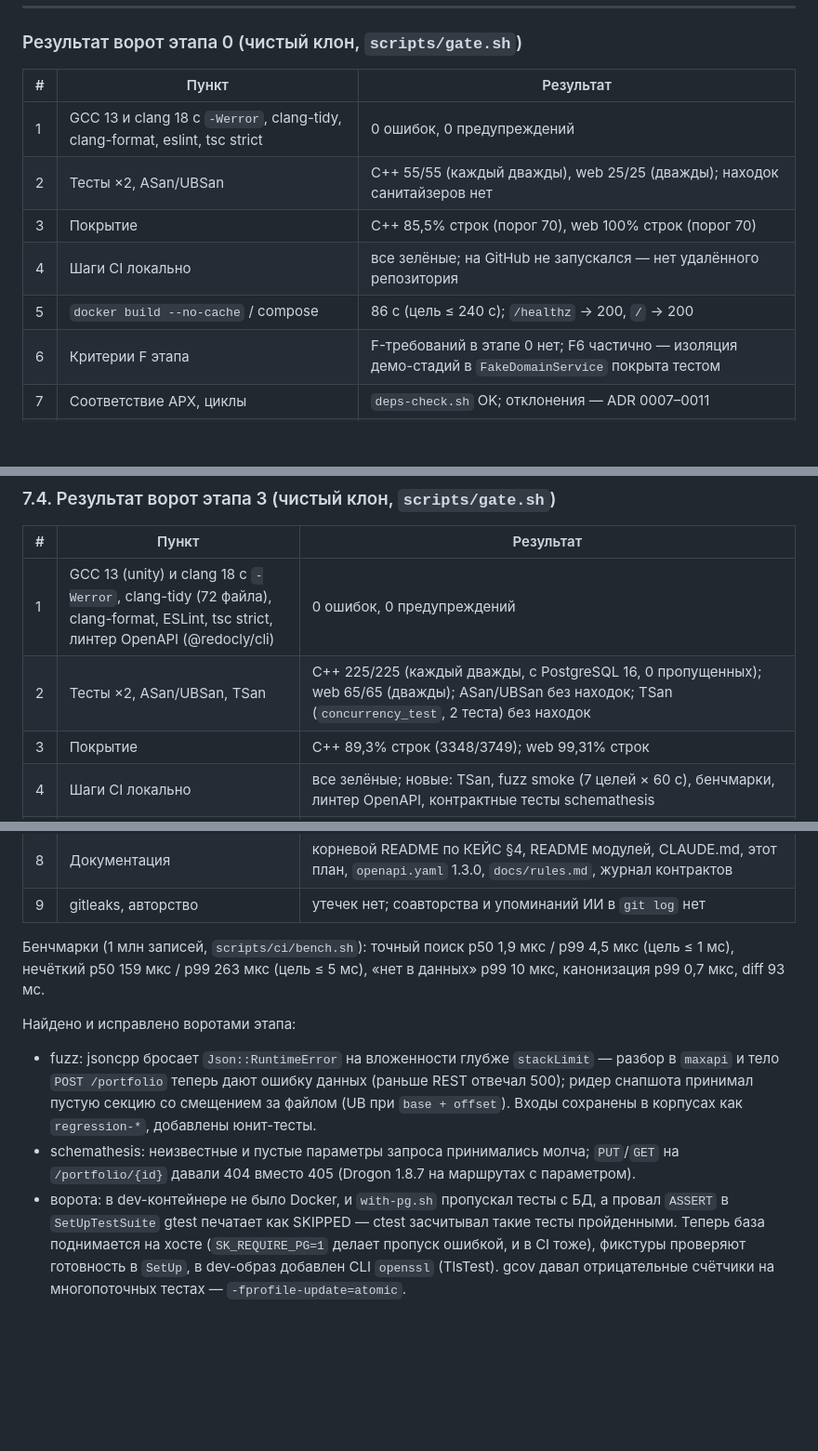
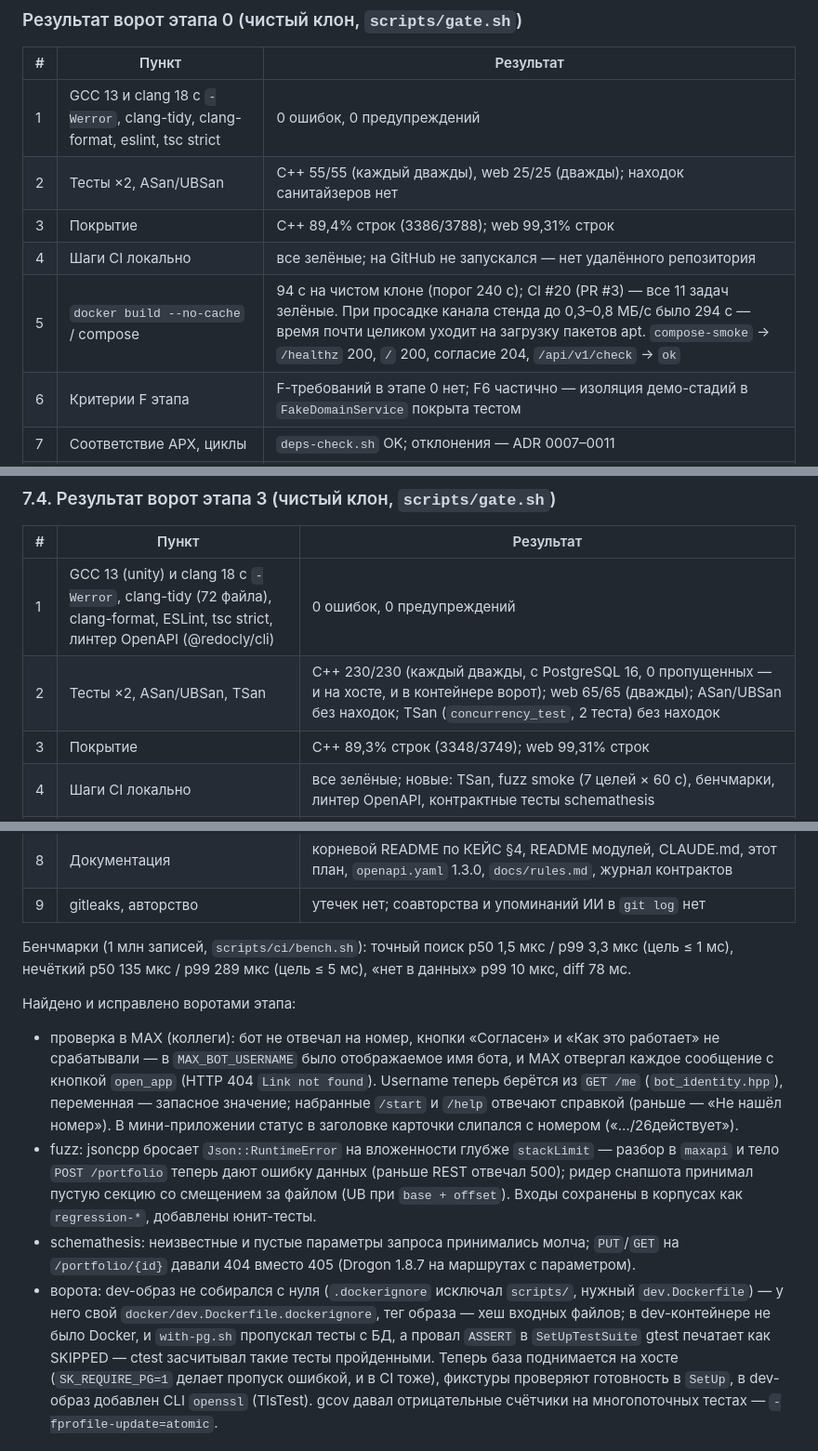
Before and after one commit to Antroposgg/sertkontrol, a Markdown page: docs/plan.md, 3 parts joined by grey strips. Shown at 93% size. Drawn GitHub-style; blank space fills up the shorter version.

Commit message:
docs(plan): record final stage 3 gate run and MAX check fixes

```diff
--- a/docs/plan.md
+++ b/docs/plan.md
@@ -89,9 +89,9 @@ F7–F10 (Should) — этап 4 по отдельной команде. F11–F
 |---|---|---|
 | 1 | GCC 13 и clang 18 с `-Werror`, clang-tidy, clang-format, eslint, tsc strict | 0 ошибок, 0 предупреждений |
 | 2 | Тесты ×2, ASan/UBSan | C++ 55/55 (каждый дважды), web 25/25 (дважды); находок санитайзеров нет |
-| 3 | Покрытие | C++ 85,5% строк (порог 70), web 100% строк (порог 70) |
+| 3 | Покрытие | C++ 89,4% строк (3386/3788); web 99,31% строк |
 | 4 | Шаги CI локально | все зелёные; на GitHub не запускался — нет удалённого репозитория |
-| 5 | `docker build --no-cache` / compose | 86 с (цель ≤ 240 с); `/healthz` → 200, `/` → 200 |
+| 5 | `docker build --no-cache` / compose | 94 с на чистом клоне (порог 240 с); CI #20 (PR #3) — все 11 задач зелёные. При просадке канала стенда до 0,3–0,8 МБ/с было 294 с — время почти целиком уходит на загрузку пакетов apt. `compose-smoke` → `/healthz` 200, `/` 200, согласие 204, `/api/v1/check` → `ok` |
 | 6 | Критерии F этапа | F-требований в этапе 0 нет; F6 частично — изоляция демо-стадий в `FakeDomainService` покрыта тестом |
 | 7 | Соответствие АРХ, циклы | `deps-check.sh` OK; отклонения — ADR 0007–0011 |
 | 8 | Документация | README всех модулей, CLAUDE.md, этот план |
@@ -335,7 +335,7 @@ F7–F10 (Should) — этап 4 по отдельной команде. F11–F
 | # | Пункт | Результат |
 |---|---|---|
 | 1 | GCC 13 (unity) и clang 18 с `-Werror`, clang-tidy (72 файла), clang-format, ESLint, tsc strict, линтер OpenAPI (@redocly/cli) | 0 ошибок, 0 предупреждений |
-| 2 | Тесты ×2, ASan/UBSan, TSan | C++ 225/225 (каждый дважды, с PostgreSQL 16, 0 пропущенных); web 65/65 (дважды); ASan/UBSan без находок; TSan (`concurrency_test`, 2 теста) без находок |
+| 2 | Тесты ×2, ASan/UBSan, TSan | C++ 230/230 (каждый дважды, с PostgreSQL 16, 0 пропущенных — и на хосте, и в контейнере ворот); web 65/65 (дважды); ASan/UBSan без находок; TSan (`concurrency_test`, 2 теста) без находок |
 | 3 | Покрытие | C++ 89,3% строк (3348/3749); web 99,31% строк |
 | 4 | Шаги CI локально | все зелёные; новые: TSan, fuzz smoke (7 целей × 60 с), бенчмарки, линтер OpenAPI, контрактные тесты schemathesis |
 | 5 | `docker build --no-cache` / compose | CI (раннер GitHub, PR #3, запуск 17): вся задача Docker — сборка `--no-cache`, compose-smoke и контрактные тесты — 1 мин 36 с, порог 240 с выполнен. На стенде разработки — 294 с из-за канала 0,3–0,8 МБ/с (apt 259 с, компиляция 25 с); `compose-smoke` → `/healthz` 200, `/` 200, согласие 204, `/api/v1/check` → `ok` |
@@ -344,16 +344,22 @@ F7–F10 (Should) — этап 4 по отдельной команде. F11–F
 | 8 | Документация | корневой README по КЕЙС §4, README модулей, CLAUDE.md, этот план, `openapi.yaml` 1.3.0, `docs/rules.md`, журнал контрактов |
 | 9 | gitleaks, авторство | утечек нет; соавторства и упоминаний ИИ в `git log` нет |
 
-Бенчмарки (1 млн записей, `scripts/ci/bench.sh`): точный поиск p50 1,9 мкс / p99 4,5 мкс (цель ≤ 1 мс), нечёткий
-p50 159 мкс / p99 263 мкс (цель ≤ 5 мс), «нет в данных» p99 10 мкс, канонизация p99 0,7 мкс, diff 93 мс.
+Бенчмарки (1 млн записей, `scripts/ci/bench.sh`): точный поиск p50 1,5 мкс / p99 3,3 мкс (цель ≤ 1 мс), нечёткий
+p50 135 мкс / p99 289 мкс (цель ≤ 5 мс), «нет в данных» p99 10 мкс, diff 78 мс.
 
 Найдено и исправлено воротами этапа:
+- проверка в MAX (коллеги): бот не отвечал на номер, кнопки «Согласен» и «Как это работает» не срабатывали — в
+  `MAX_BOT_USERNAME` было отображаемое имя бота, и MAX отвергал каждое сообщение с кнопкой `open_app` (HTTP 404
+  `Link not found`). Username теперь берётся из `GET /me` (`bot_identity.hpp`), переменная — запасное значение;
+  набранные `/start` и `/help` отвечают справкой (раньше — «Не нашёл номер»). В мини-приложении статус в заголовке
+  карточки слипался с номером («…/26действует»).
 - fuzz: jsoncpp бросает `Json::RuntimeError` на вложенности глубже `stackLimit` — разбор в `maxapi` и тело
   `POST /portfolio` теперь дают ошибку данных (раньше REST отвечал 500); ридер снапшота принимал пустую секцию со
   смещением за файлом (UB при `base + offset`). Входы сохранены в корпусах как `regression-*`, добавлены юнит-тесты.
 - schemathesis: неизвестные и пустые параметры запроса принимались молча; `PUT`/`GET` на `/portfolio/{id}` давали 404
   вместо 405 (Drogon 1.8.7 на маршрутах с параметром).
-- ворота: в dev-контейнере не было Docker, и `with-pg.sh` пропускал тесты с БД, а провал `ASSERT` в `SetUpTestSuite`
+- ворота: dev-образ не собирался с нуля (`.dockerignore` исключал `scripts/`, нужный `dev.Dockerfile`) — у него свой
+  `docker/dev.Dockerfile.dockerignore`, тег образа — хеш входных файлов; в dev-контейнере не было Docker, и `with-pg.sh` пропускал тесты с БД, а провал `ASSERT` в `SetUpTestSuite`
   gtest печатает как SKIPPED — ctest засчитывал такие тесты пройденными. Теперь база поднимается на хосте
   (`SK_REQUIRE_PG=1` делает пропуск ошибкой, и в CI тоже), фикстуры проверяют готовность в `SetUp`, в dev-образ
   добавлен CLI `openssl` (TlsTest). gcov давал отрицательные счётчики на многопоточных тестах — `-fprofile-update=atomic`.
```
Also changed, not shown: other parts of docs/plan.md (+1 -0 lines).
